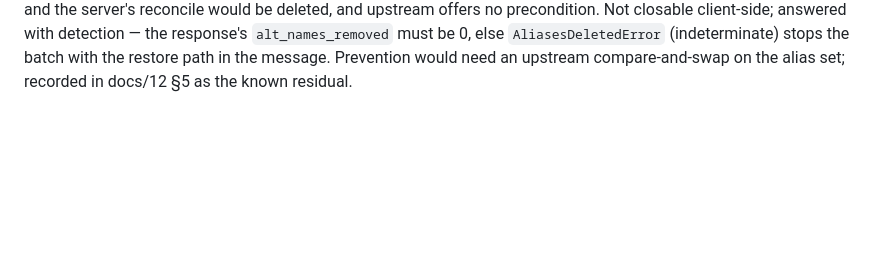
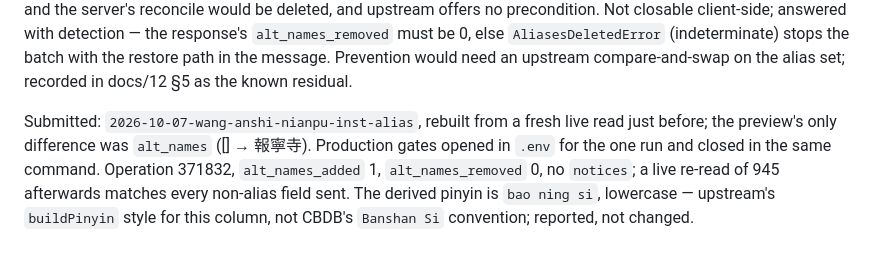
Before and after one commit to cbdb-project/cbdb-inputter-agent, a Markdown page: docs/02-review-log.md, the part around the change. GitHub-like rendering; blank space fills up the shorter version.

```diff
--- a/docs/02-review-log.md
+++ b/docs/02-review-log.md
@@ -3135,3 +3135,11 @@ Not closable client-side; answered with detection — the response's
 `alt_names_removed` must be 0, else `AliasesDeletedError` (indeterminate) stops the
 batch with the restore path in the message. Prevention would need an upstream
 compare-and-swap on the alias set; recorded in docs/12 §5 as the known residual.
+
+Submitted: `2026-10-07-wang-anshi-nianpu-inst-alias`, rebuilt from a fresh live read
+just before; the preview's only difference was `alt_names` ([] → 報寧寺). Production
+gates opened in `.env` for the one run and closed in the same command. Operation
+371832, `alt_names_added` 1, `alt_names_removed` 0, no `notices`; a live re-read of
+945 afterwards matches every non-alias field sent. The derived pinyin is
+`bao ning si`, lowercase — upstream's `buildPinyin` style for this column, not
+CBDB's `Banshan Si` convention; reported, not changed.
```
Also changed, not shown: cases/README.md (+1 -1 lines), cases/wang-anshi-nianpu/README.md (+13 -7 lines).
